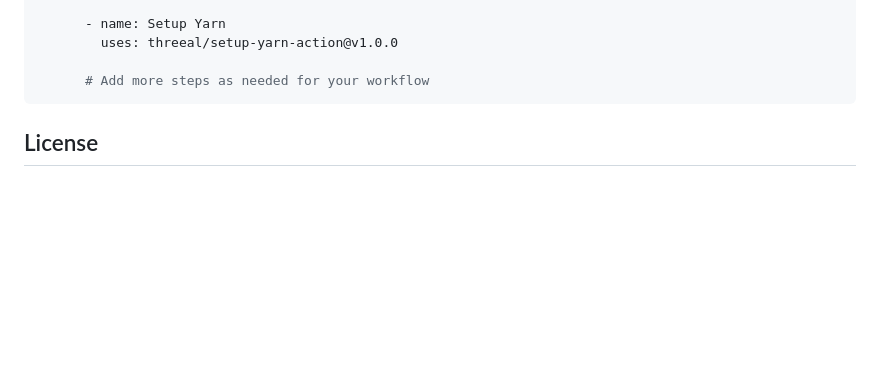
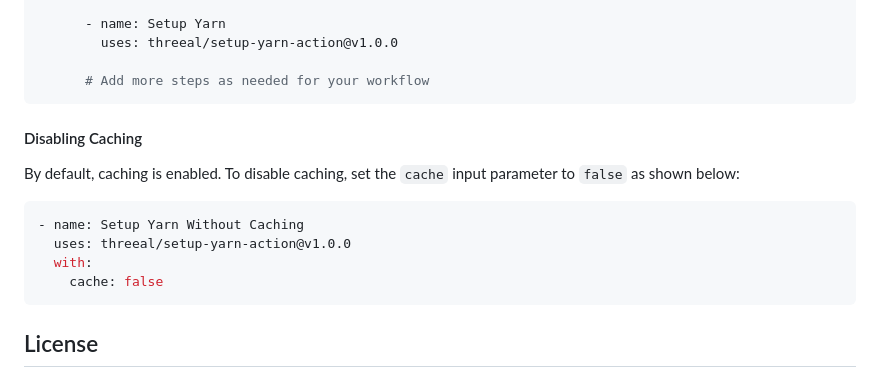
Before and after one commit to threeal/setup-yarn-action, a Markdown page: README.md, the part around the change. GitHub-like rendering; blank space fills up the shorter version.

Commit message:
docs(readme): add guide on disabling caching

````diff
--- a/README.md
+++ b/README.md
@@ -53,6 +53,17 @@ jobs:
       # Add more steps as needed for your workflow
 ```
 
+#### Disabling Caching
+
+By default, caching is enabled. To disable caching, set the `cache` input parameter to `false` as shown below:
+
+```yaml
+- name: Setup Yarn Without Caching
+  uses: threeal/setup-yarn-action@v1.0.0
+  with:
+    cache: false
+```
+
 ## License
 
 This project is licensed under the terms of the [MIT License](./LICENSE).
````
